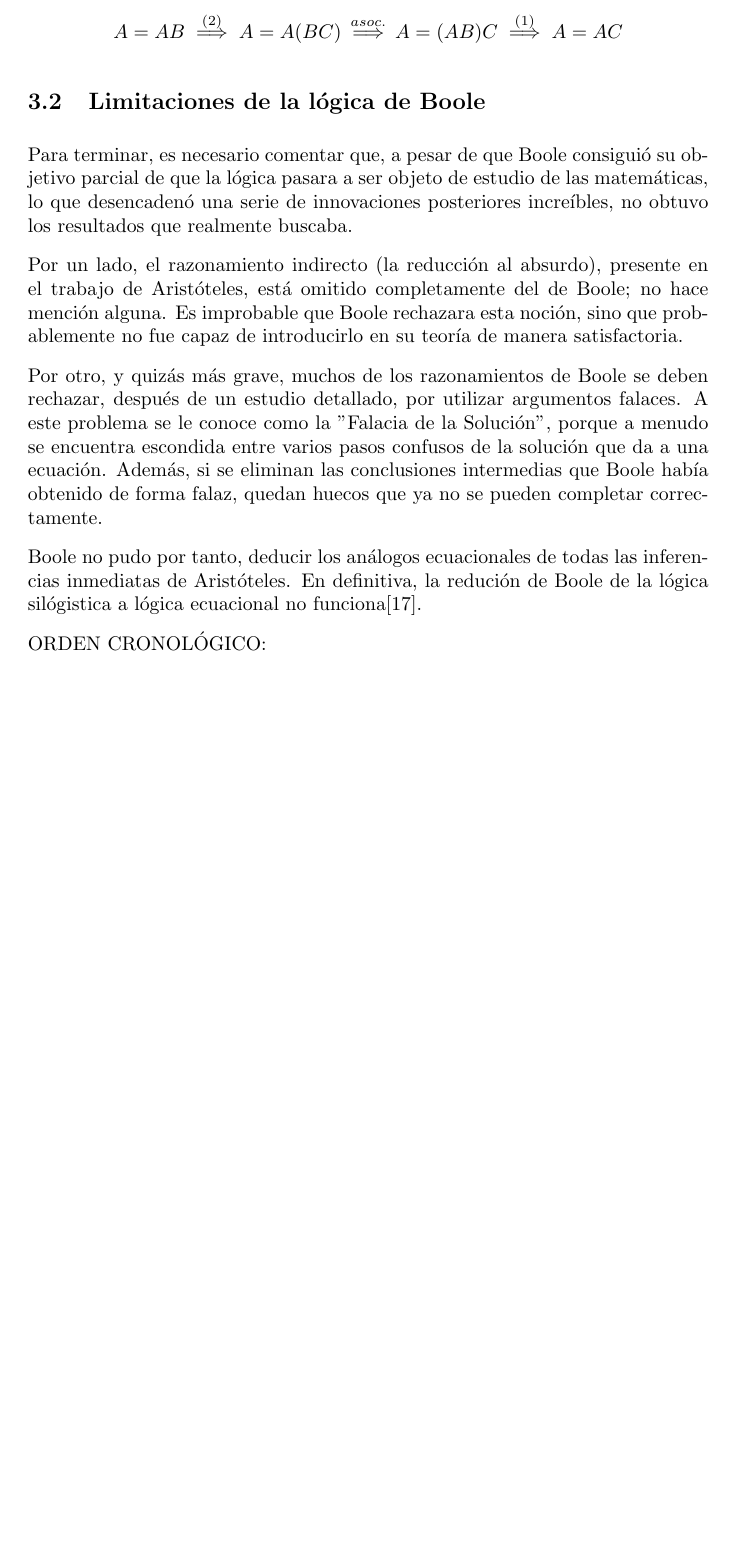
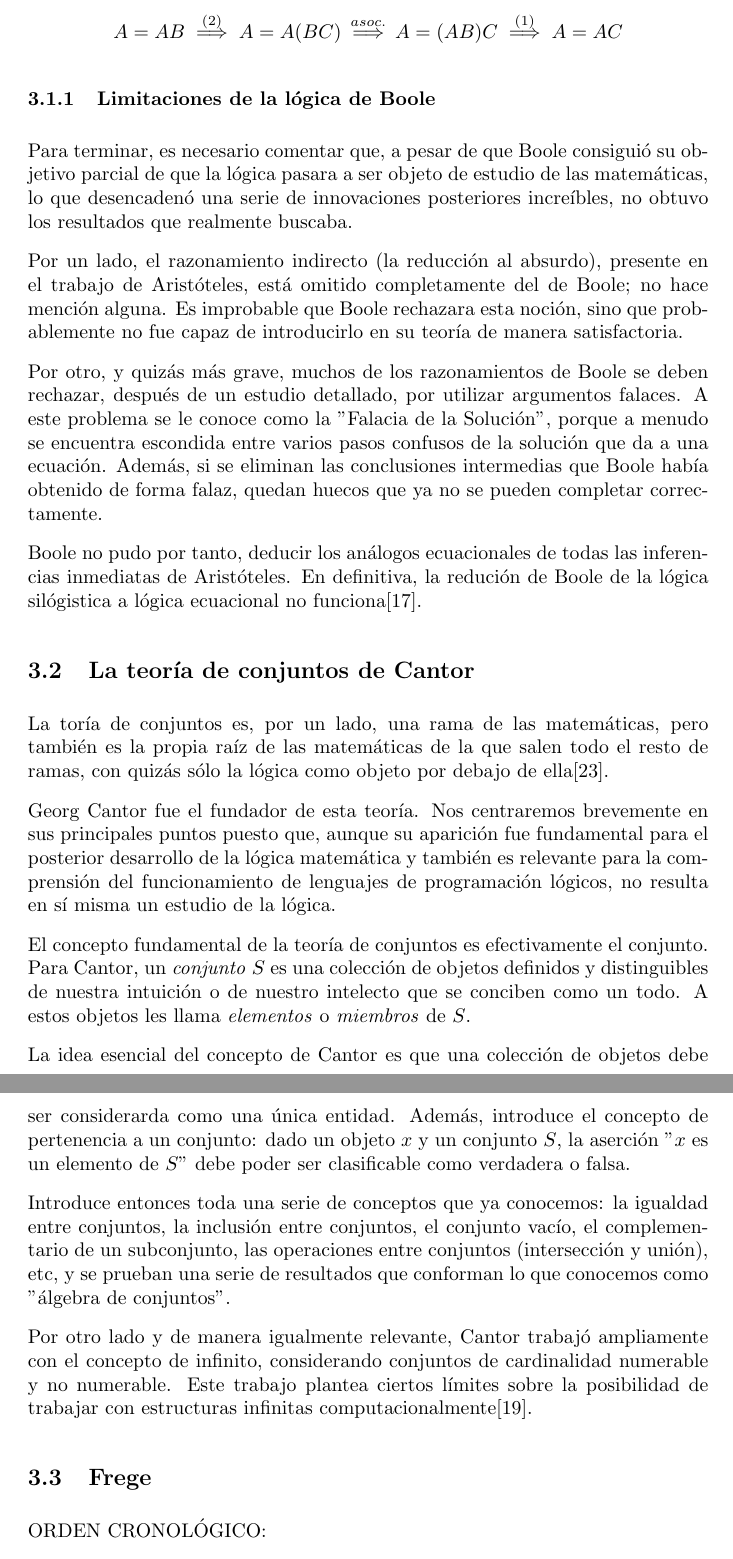
Before and after one commit to pepamontero/historia-logica, a LaTeX document (trabajo/logica.tex): part of page 13 of 16 before the commit and two parts of pages 13 and 14 of 16 after it, the two joined at a grey line, cut so that both start at the same text, the shorter picture padded with empty space. Compiled offline with pdfLaTeX.

Commit message:
teoria de conjuntos de cantor

```diff
--- a/trabajo/logica.tex
+++ b/trabajo/logica.tex
@@ -285,7 +285,7 @@ $$
    A = AB \overset{(2)}{\implies} A = A(BC) \overset{asoc.}{\implies} A = (AB)C \overset{(1)}{\implies} A = AC
 $$
 
-\subsection{Limitaciones de la lógica de Boole}
+\subsubsection{Limitaciones de la lógica de Boole}
 
 Para terminar, es necesario comentar que, a pesar de que Boole consiguió su objetivo parcial de que la lógica pasara a ser objeto de estudio de las matemáticas, lo que desencadenó una serie de innovaciones posteriores increíbles, no obtuvo los resultados que realmente buscaba.
 
@@ -294,6 +294,22 @@ Por un lado, el razonamiento indirecto (la reducción al absurdo), presente en e
 Por otro, y quizás más grave, muchos de los razonamientos de Boole se deben rechazar, después de un estudio detallado, por utilizar argumentos falaces. A este problema se le conoce como la "Falacia de la Solución", porque a menudo se encuentra escondida entre varios pasos confusos de la solución que da a una ecuación. Además, si se eliminan las conclusiones intermedias que Boole había obtenido de forma falaz, quedan huecos que ya no se pueden completar correctamente.
 
 Boole no pudo por tanto, deducir los análogos ecuacionales de todas las inferencias inmediatas de Aristóteles. En definitiva, la redución de Boole de la lógica silógistica a lógica ecuacional no funciona\cite{sanchez2004algebra}.
+
+\subsection{La teoría de conjuntos de Cantor}
+
+La toría de conjuntos es, por un lado, una rama de las matemáticas, pero también es la propia raíz de las matemáticas de la que salen todo el resto de ramas, con quizás sólo la lógica como objeto por debajo de ella\cite{vaught2001set}.
+
+Georg Cantor fue el fundador de esta teoría. Nos centraremos brevemente en sus principales puntos puesto que, aunque su aparición fue fundamental para el posterior desarrollo de la lógica matemática y también es relevante para la comprensión del funcionamiento de lenguajes de programación lógicos, no resulta en sí misma un estudio de la lógica.
+
+El concepto fundamental de la teoría de conjuntos es efectivamente el conjunto. Para Cantor, un \textit{conjunto} $S$ es una colección de objetos definidos y distinguibles de nuestra intuición o de nuestro intelecto que se conciben como un todo. A estos objetos les llama \textit{elementos} o \textit{miembros} de $S$.
+
+La idea esencial del concepto de Cantor es que una colección de objetos debe ser considerarda como una única entidad. Además, introduce el concepto de pertenencia a un conjunto: dado un objeto $x$ y un conjunto $S$, la aserción "$x$ es un elemento de $S$" debe poder ser clasificable como verdadera o falsa.
+
+Introduce entonces toda una serie de conceptos que ya conocemos: la igualdad entre conjuntos, la inclusión entre conjuntos, el conjunto vacío, el complementario de un subconjunto, las operaciones entre conjuntos (intersección y unión), etc, y se prueban una serie de resultados que conforman lo que conocemos como "álgebra de conjuntos".
+
+Por otro lado y de manera igualmente relevante, Cantor trabajó ampliamente con el concepto de infinito, considerando conjuntos de cardinalidad numerable y no numerable. Este trabajo plantea ciertos límites sobre la posibilidad de trabajar con estructuras infinitas computacionalmente\cite{stoll1979set}.
+
+\subsection{Frege}
 
 
 ORDEN CRONOLÓGICO:
```
Also changed, not shown: trabajo/references.bib (+15 -0 lines).
